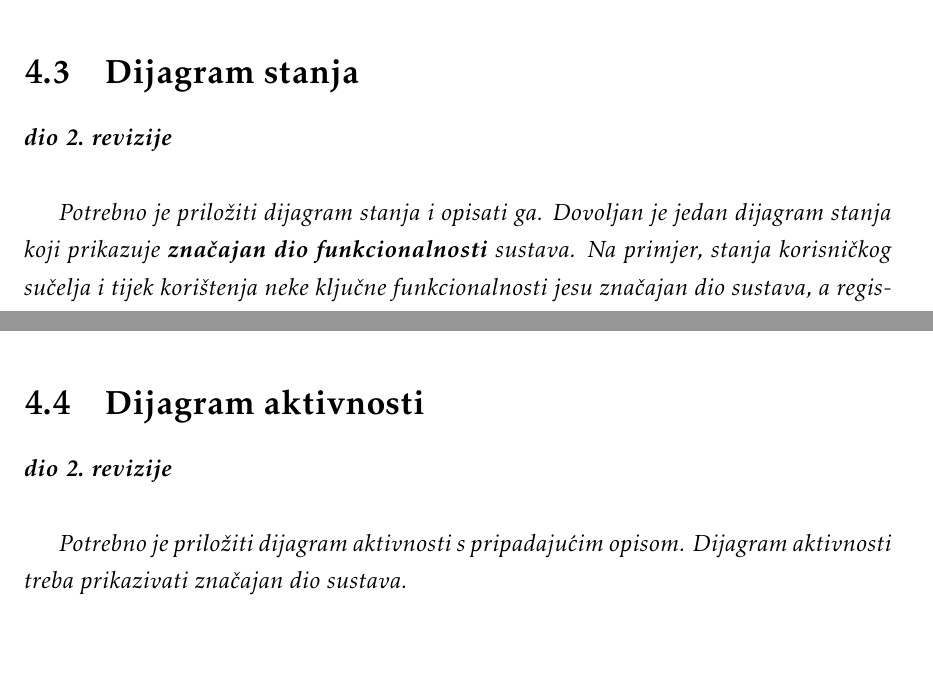
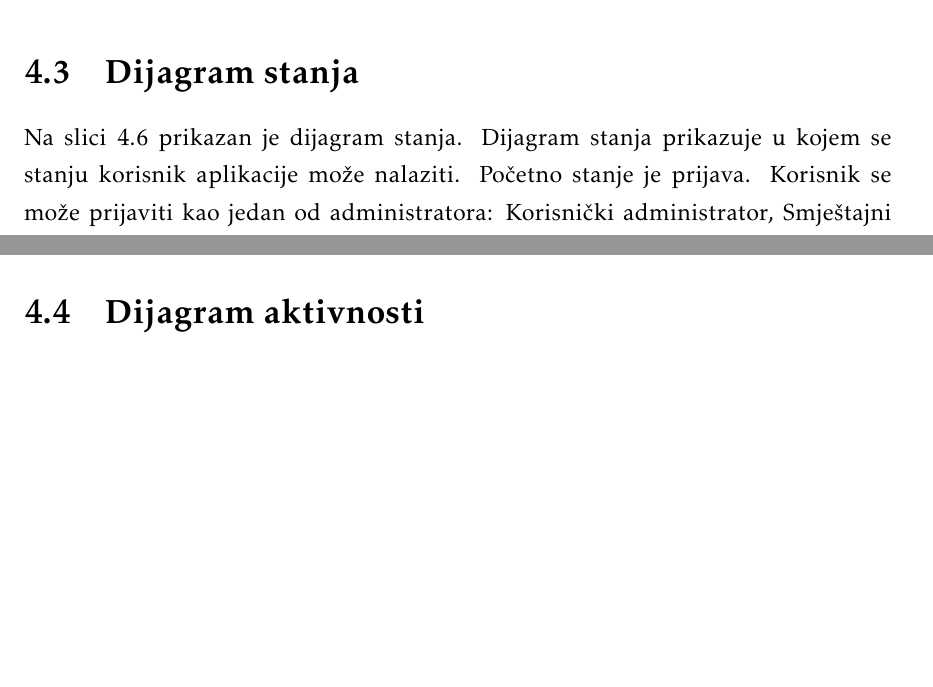
Before and after one commit to ZuBitProgi/DentAll, a LaTeX document (dokumentacija/PROGI_ProjektnaDokumentacija.tex, which reads dokumentacija/Arhitektura.tex): two parts of pages 34 and 35 of 48 before the commit and two parts of pages 34 and 36 of 49 after it, joined at a grey line, cut so that both start at the same text. Compiled offline with pdfLaTeX.

Commit message:
Dijagram stanja

```diff
--- a/dokumentacija/Arhitektura.tex
+++ b/dokumentacija/Arhitektura.tex
@@ -197,6 +197,5 @@
 		\section{Dijagram stanja}
 
 
-			\textbf{\textit{dio 2. revizije}}\\
+			Na slici 4.6 prikazan je dijagram stanja. Dijagram stanja prikazuje u kojem se stanju korisnik aplikacije može nalaziti. Početno stanje je prijava. Korisnik se može prijaviti kao jedan od administratora: Korisnički administrator, Smještajni administrator ili Prijevozni administrator. Ovisno o tome koji administrator se prijavi, odlazi na odgovarajuću početnu stranicu (homepage) gdje se nalaze opcije za korištenje ovisno o ulozi. Svi administratori mogu se vratiti na prijavu tako što se prethodno odjave, klikom "Odjava".
 
-			\textit{Potrebno je priložiti dijagram stanja i opisati ga. Dovoljan je jedan dijagram stanja koji prikazuje \textbf{značajan dio funkcionalnosti} sustava. Na primjer, stanja korisničkog sučelja i tijek korištenja neke ključne funkcionalnosti jesu značajan dio sustava, a registracija i prijava nisu. }
@@ -203,12 +212,11 @@
+				\label{fig:dijagramStanja}
+			\end{figure}
 
 
 			\eject
-
 		\section{Dijagram aktivnosti}
 
-			\textbf{\textit{dio 2. revizije}}\\
 
-			 \textit{Potrebno je priložiti dijagram aktivnosti s pripadajućim opisom. Dijagram aktivnosti treba prikazivati značajan dio sustava.}
 
 			\eject
 		\section{Dijagram komponenti}
```
Also changed, not shown: dokumentacija/PROGI_ProjektnaDokumentacija.pdf, dokumentacija/Arhitektura.tex (10 more changed lines).
